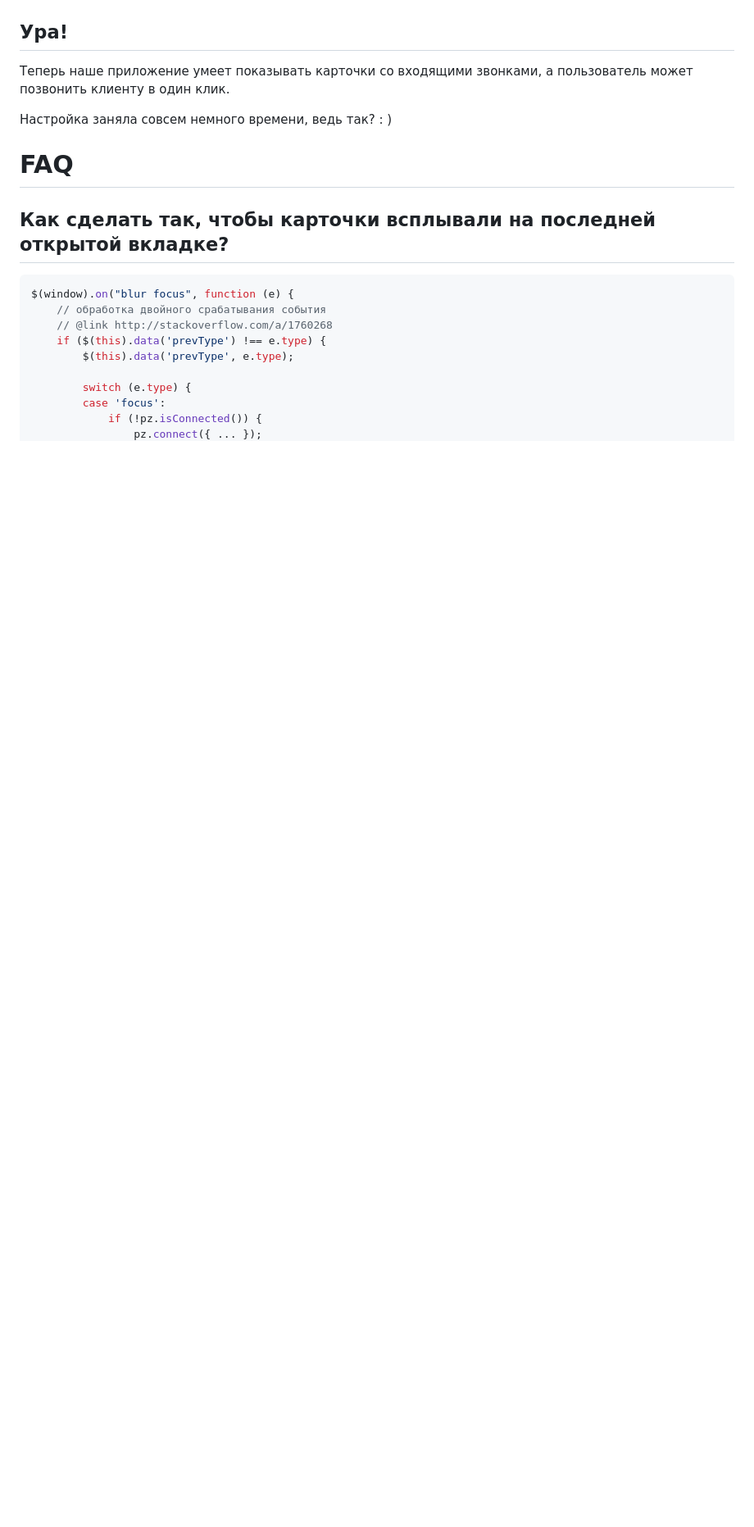
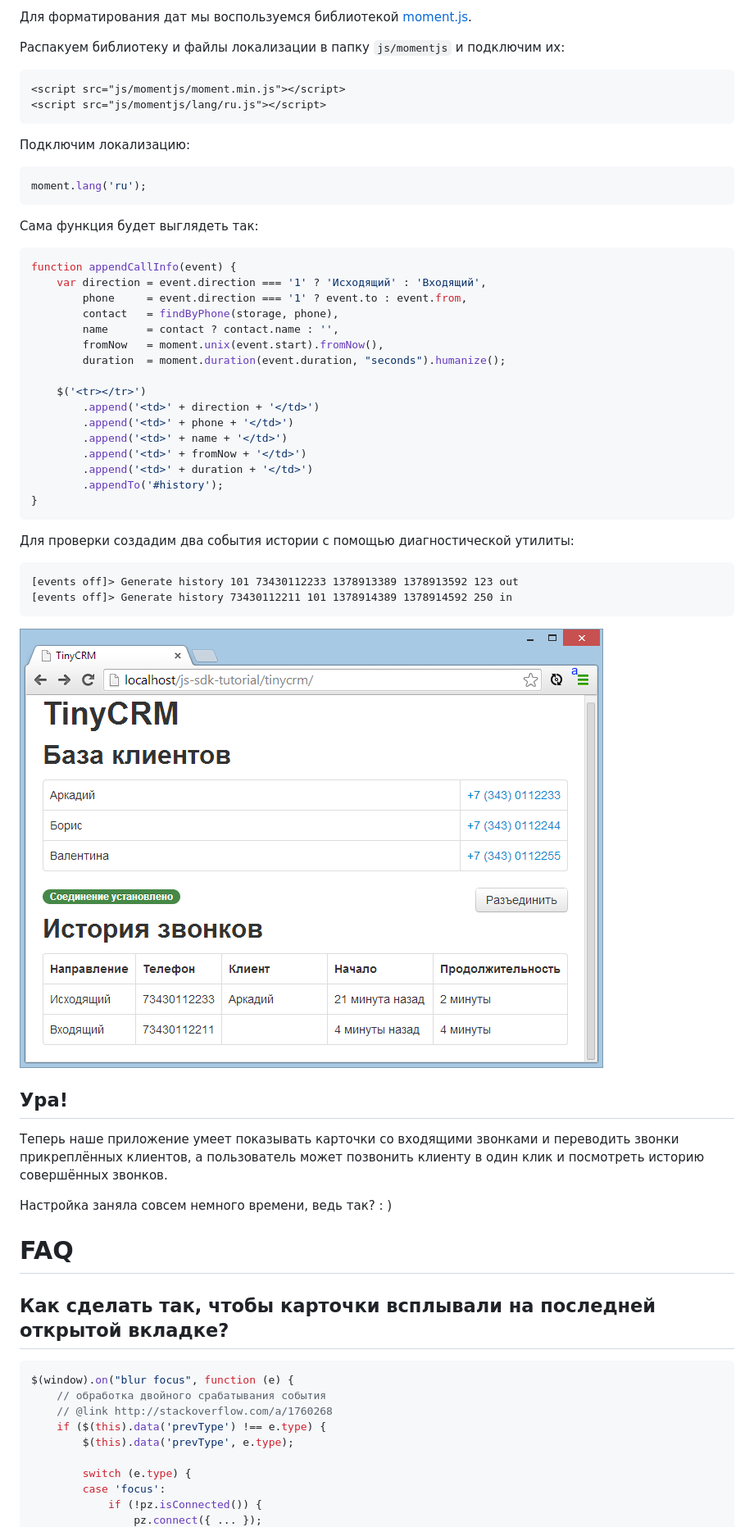
Before and after one commit to vedisoft/js-sdk-tutorial, a Markdown page: README.md, the part around the change printed below. Shown: that part at 82% size. Rendered like a GitHub page; pictures changed too: img/history.png (added); blank space fills up the shorter version.

Commit message:
call history

````diff
--- a/README.md
+++ b/README.md
@@ -265,7 +332,52 @@ pz.onEvent(function (event) {
+Для форматирования дат мы воспользуемся библиотекой [moment.js](http://momentjs.com/).
+
+Распакуем библиотеку и файлы локализации в папку `js/momentjs` и подключим их:
+
+```html
+<script src="js/momentjs/moment.min.js"></script>
+<script src="js/momentjs/lang/ru.js"></script>
+```
+
+Подключим локализацию:
+
+```js
+moment.lang('ru');
+```
+
+Сама функция будет выглядеть так:
+
+```js
+function appendCallInfo(event) {
+    var direction = event.direction === '1' ? 'Исходящий' : 'Входящий',
+        phone     = event.direction === '1' ? event.to : event.from,
+        contact   = findByPhone(storage, phone),
+        name      = contact ? contact.name : '',
+        fromNow   = moment.unix(event.start).fromNow(),
+        duration  = moment.duration(event.duration, "seconds").humanize();
+
+    $('<tr></tr>')
+        .append('<td>' + direction + '</td>')
+        .append('<td>' + phone + '</td>')
+        .append('<td>' + name + '</td>')
+        .append('<td>' + fromNow + '</td>')
+        .append('<td>' + duration + '</td>')
+        .appendTo('#history');
+}
+```
+
+Для проверки создадим два события истории с помощью диагностической утилиты:
+
+```
+[events off]> Generate history 101 73430112233 1378913389 1378913592 123 out
+[events off]> Generate history 73430112211 101 1378914389 1378914592 250 in
+```
+
+![История звонков](https://github.com/vedisoft/js-sdk-tutorial/raw/master/img/history.png)
+
 Ура!
 ----
 
-Теперь наше приложение умеет показывать карточки со входящими звонками, а пользователь может позвонить клиенту в один клик.
+Теперь наше приложение умеет показывать карточки со входящими звонками и переводить звонки прикреплённых клиентов, а пользователь может позвонить клиенту в один клик и посмотреть историю совершённых звонков.
 
 Настройка заняла совсем немного времени, ведь так? : )
 
````
Also changed, not shown: other parts of README.md (+69 -2 lines), 3 other files.
